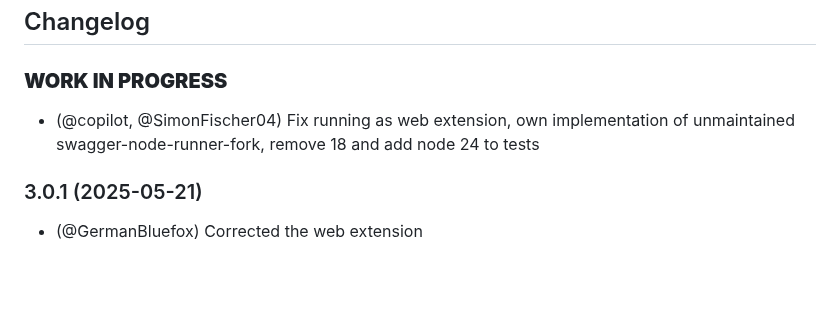
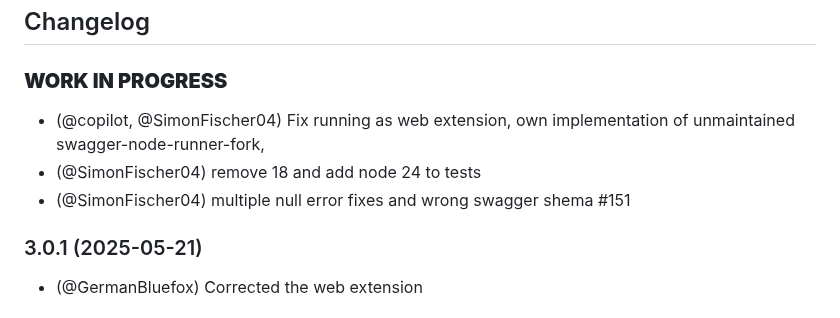
Before and after one commit to ioBroker/ioBroker.rest-api, a Markdown page: README.md, the part around the change. Drawn GitHub-style; blank space fills up the shorter version.

Commit message:
fix changelog

```diff
--- a/README.md
+++ b/README.md
@@ -185,7 +185,9 @@ You cannot send POST request to commands via GUI.
 
 ## Changelog
 ### **WORK IN PROGRESS**
-* (@copilot, @SimonFischer04) Fix running as web extension, own implementation of unmaintained swagger-node-runner-fork, remove 18 and add node 24 to tests
+* (@copilot, @SimonFischer04) Fix running as web extension, own implementation of unmaintained swagger-node-runner-fork,
+* (@SimonFischer04) remove 18 and add node 24 to tests
+* (@SimonFischer04) multiple null error fixes and wrong swagger shema #151
 
 ### 3.0.1 (2025-05-21)
 * (@GermanBluefox) Corrected the web extension
```
